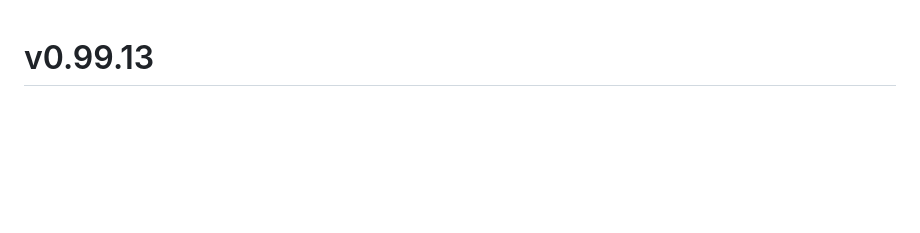
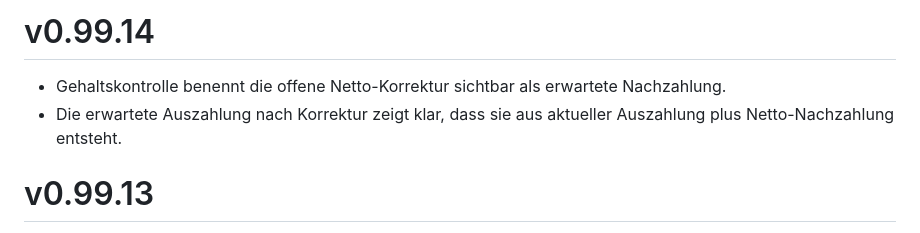
Before and after one commit to bndkxbqf2g-stack/mein-geldplan, a Markdown page: CHANGELOG.md, the part around the change. Drawn GitHub-style; blank space fills up the shorter version.

Commit message:
v0.99.14 release sync

```diff
--- a/CHANGELOG.md
+++ b/CHANGELOG.md
@@ -1,3 +1,8 @@
+# v0.99.14
+
+- Gehaltskontrolle benennt die offene Netto-Korrektur sichtbar als erwartete Nachzahlung.
+- Die erwartete Auszahlung nach Korrektur zeigt klar, dass sie aus aktueller Auszahlung plus Netto-Nachzahlung entsteht.
+
 # v0.99.13
 
 - Bereits gespeicherte Gehaltsprognosen ohne `netEffects` werden beim Start aus ihren vorhandenen Einzelbestandteilen nachberechnet.
```
